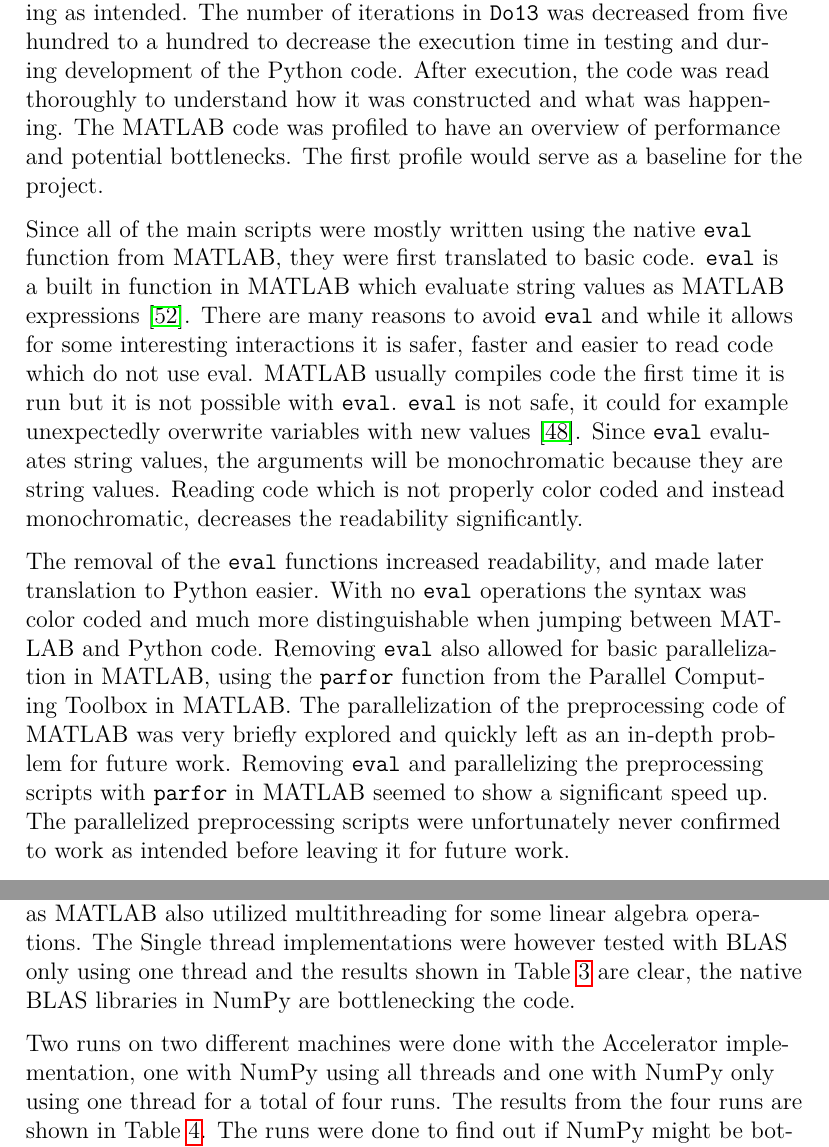
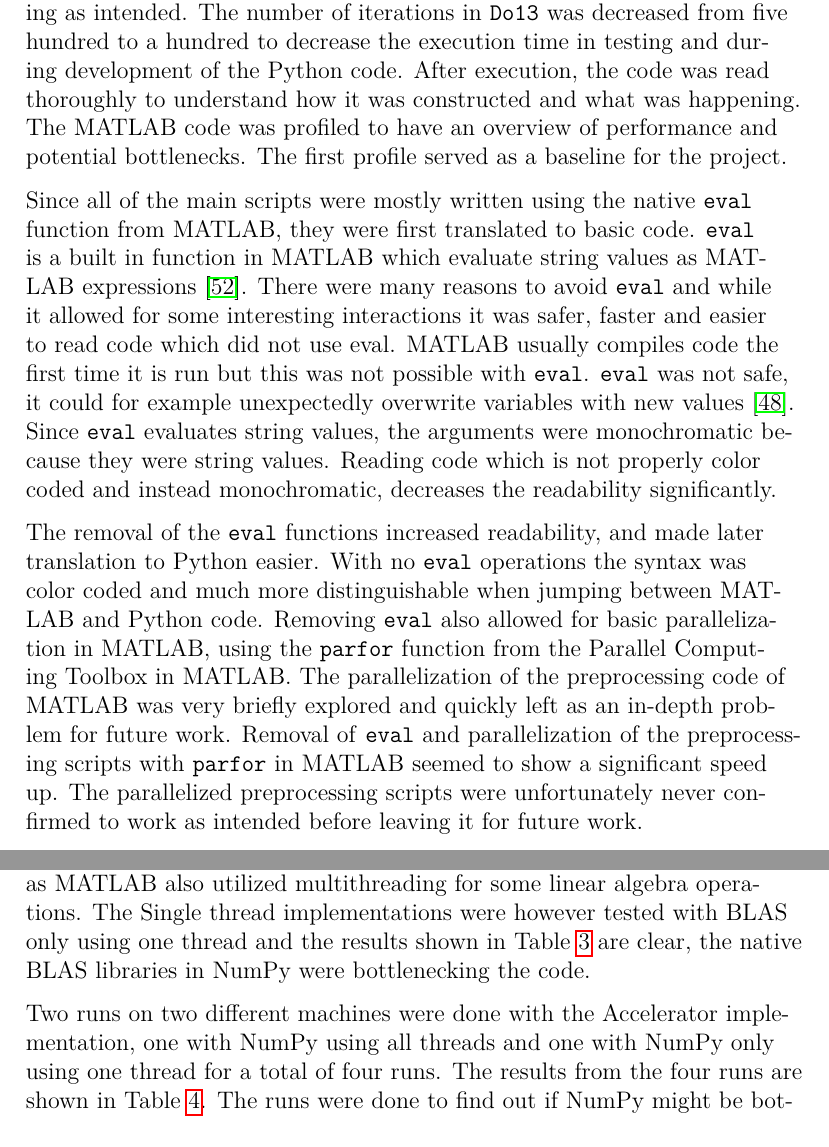
Before and after one commit to Xavantex/Master-Thesis, a LaTeX document (main.tex): two parts of pages 30 and 36 of 57, joined at a grey line, cut so that both start at the same text. Compiled offline with pdfLaTeX.

Commit message:
Draft 2.0 sending to Ayca

```diff
--- a/main.tex
+++ b/main.tex
@@ -807,20 +807,21 @@ Upon retrieval of the MATLAB code it was executed to ensure it was working as in
 The number of iterations in \texttt{Do13} was decreased from five hundred to a hundred to decrease the execution time in testing and during development of the Python code.
 After execution, the code was read thoroughly to understand how it was constructed and what was happening.
 The MATLAB code was profiled to have an overview of performance and potential bottlenecks.
-The first profile would serve as a baseline for the project.
+The first profile served as a baseline for the project.
 
 Since all of the main scripts were mostly written using the native \texttt{eval} function from MATLAB, they were first translated to basic code.
 \texttt{eval} is a built in function in MATLAB which evaluate string values as MATLAB expressions~\cite{mat:eval}.
-There are many reasons to avoid \texttt{eval} and while it allows for some interesting interactions it is safer, faster and easier to read code which do not use eval.
-MATLAB usually compiles code the first time it is run but it is not possible with \texttt{eval}.
-\texttt{eval} is not safe, it could for example unexpectedly overwrite variables with new values~\cite{matEval}.
-Since \texttt{eval} evaluates string values, the arguments will be monochromatic because they are string values.
+There were many reasons to avoid \texttt{eval} and while it allowed for some interesting interactions it was safer, faster and easier to read code which did not use eval.
+MATLAB usually compiles code the first time it is run but this was not possible with \texttt{eval}.
+\texttt{eval} was not safe, it could for example unexpectedly overwrite variables with new values~\cite{matEval}.
+Since \texttt{eval} evaluates string values, the arguments were monochromatic because they were string values.
 Reading code which is not properly color coded and instead monochromatic, decreases the readability significantly.
 
-The removal of the \texttt{eval} functions increased readability, and made later translation to Python easier. With no \texttt{eval} operations the syntax was color coded and much more distinguishable when jumping between MATLAB and Python code.
+The removal of the \texttt{eval} functions increased readability, and made later translation to Python easier.
+With no \texttt{eval} operations the syntax was color coded and much more distinguishable when jumping between MATLAB and Python code.
 Removing \texttt{eval} also allowed for basic parallelization in MATLAB, using the \texttt{parfor} function from the Parallel Computing Toolbox in MATLAB.
 The parallelization of the preprocessing code of MATLAB was very briefly explored and quickly left as an in-depth problem for future work.
-Removing \texttt{eval} and parallelizing the preprocessing scripts with \texttt{parfor} in MATLAB seemed to show a significant speed up.
+Removal of \texttt{eval} and parallelization of the preprocessing scripts with \texttt{parfor} in MATLAB seemed to show a significant speed up.
 The parallelized preprocessing scripts were unfortunately never confirmed to work as intended before leaving it for future work.
 %Apart from assuring the parallelized preprocessing scripts were working as intended, the parallelization of the preprocessing scripts were outside the scope and focus of the project so the results were left out.
 %Unecessary sentence no?down below
@@ -961,7 +961,7 @@ This was not a problem in Ray because the Ray development team has noted this pr
 Ray's development solved the problem with BLAS during runtime, by changing the environment variable for the most common BLAS libraries to specifically use one thread~\cite{ray:OMPNUMTHREAD}.
 The same fix used in Ray to instruct the BLAS libraries to use one thread was applied to the Accelerator.
 The Ray fix was not implemented for the single thread implementations as MATLAB also utilized multithreading for some linear algebra operations.
-The Single thread implementations were however tested with BLAS only using one thread and the results shown in \cref{AppendixSeperateTimes} are clear, the native BLAS libraries in NumPy are bottlenecking the code.
+The Single thread implementations were however tested with BLAS only using one thread and the results shown in \cref{AppendixSeperateTimes} are clear, the native BLAS libraries in NumPy were bottlenecking the code.
 
 Two runs on two different machines were done with the Accelerator implementation, one with NumPy using all threads and one with NumPy only using one thread for a total of four runs.
 The results from the four runs are shown in \cref{Acc:NumPy1Thread}.
```
Also changed, not shown: main.tex (23 more changed lines).
